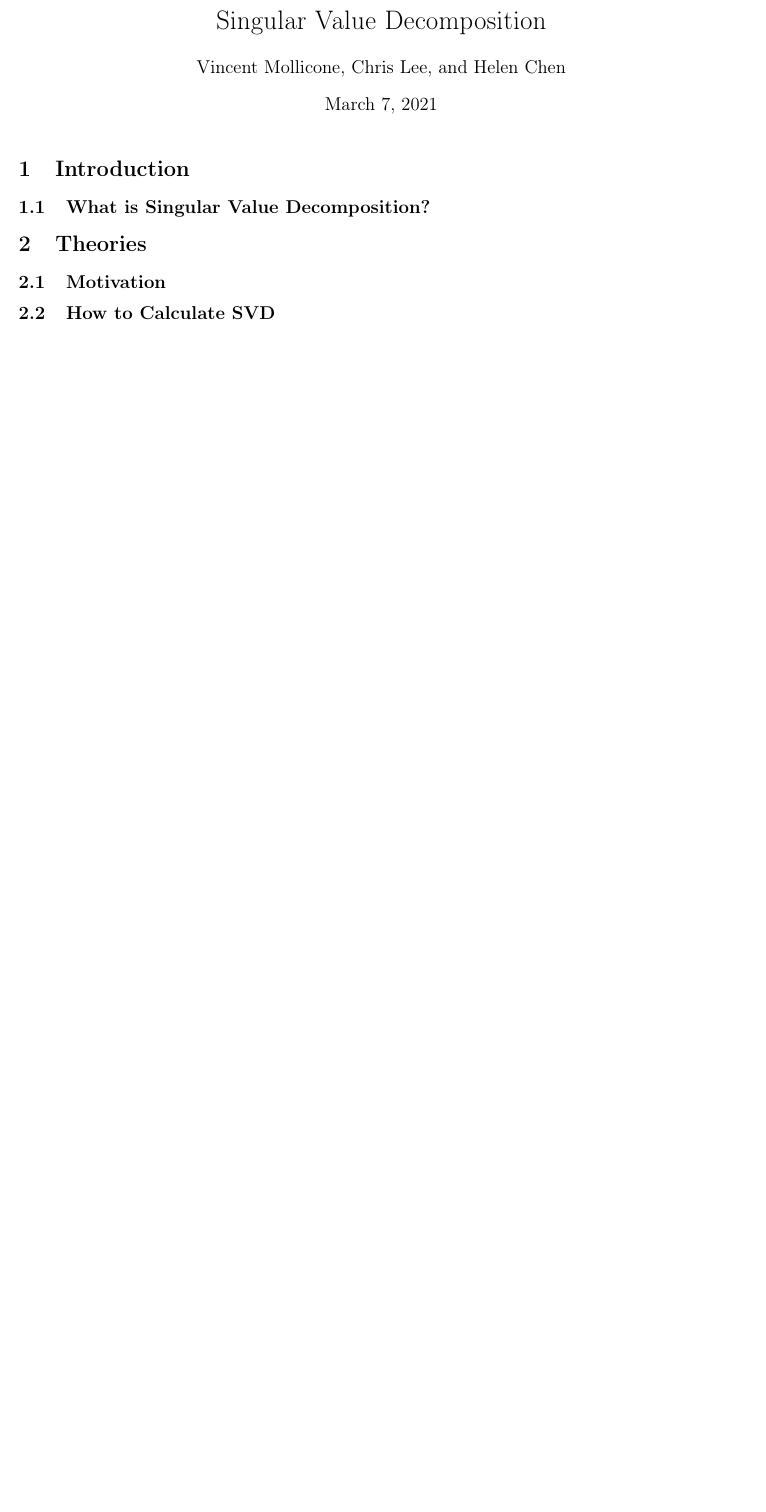
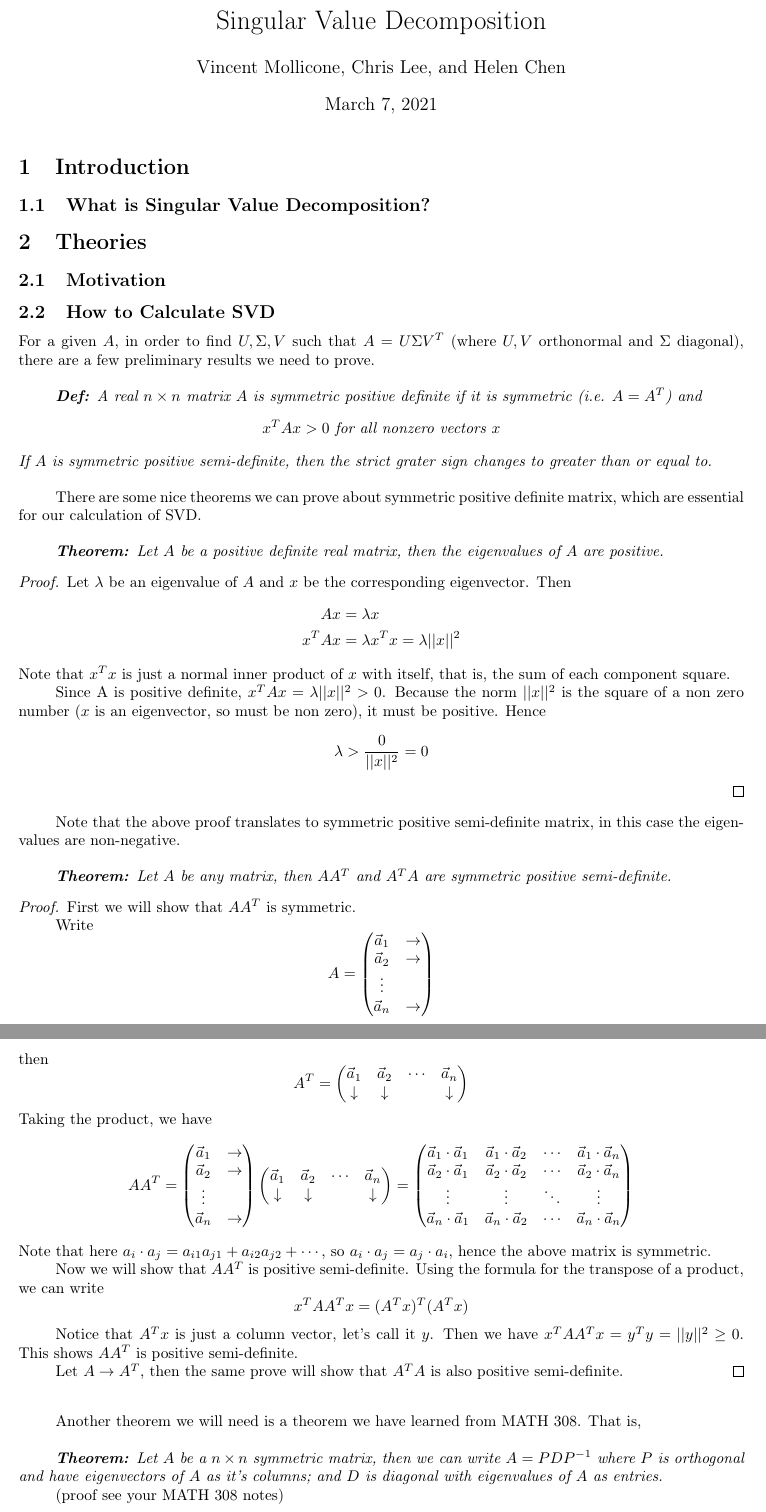
Before and after one commit to 14littleraindrop/MATH_340_SVD, a LaTeX document (SVD.tex): part of the page before the commit and two parts of pages 1 and 2 of 3 after it, the two joined at a grey line, cut so that both start at the same text, the shorter picture padded with empty space. Compiled offline with pdfLaTeX.

Commit message:
Finish section 2.2 - How to Calculate SVD

```diff
--- a/SVD.tex
+++ b/SVD.tex
@@ -32,3 +32,64 @@
 \subsection{Motivation}
 
 \subsection{How to Calculate SVD}
+For a given $A$, in order to find $U, \Sigma, V$ such that $A = U \Sigma V^T$ (where $U,V$ orthonormal and $\Sigma$ diagonal), there are a few preliminary results we need to prove.
+\bigskip
+
+\textit{\textbf{Def:}} \textit{A real $n \times n$ matrix $A$ is symmetric positive definite if it is symmetric (i.e. $A=A^T$) and
+$$ x^T A x > 0 \text{ for all nonzero vectors }x$$
+If $A$ is symmetric positive semi-definite, then the strict grater sign changes to greater than or equal to.}
+\bigskip
+
+There are some nice theorems we can prove about symmetric positive definite matrix, which are essential for our calculation of SVD.
+\bigskip
+
+\textit{\textbf{Theorem:}} \textit{Let $A$ be a positive definite real matrix, then the eigenvalues of $A$ are positive.}
+
+\begin{proof}
+Let $\lambda$ be an eigenvalue of $A$ and $x$ be the corresponding eigenvector. Then
+\begin{align*}
+Ax &=\lambda x \\
+x^T A x &= \lambda x^Tx  = \lambda || x ||^2
+\end{align*}
+Note that $x^T x$ is just a normal inner product of $x$ with itself, that is, the sum of each component square.
+
+Since A is positive definite, $x^T A x =\lambda ||x||^2> 0$. Because the norm $||x||^2 $ is the square of a non zero number ($x$ is an eigenvector, so must be non zero), it must be positive. Hence $$\lambda > \frac{0}{||x||^2} = 0$$
+\end{proof}
+
+Note that the above proof translates to symmetric positive semi-definite matrix, in this case the eigenvalues are non-negative.
+\bigskip
+
+\textit{\textbf{Theorem:}} \textit{Let $A$ be any matrix, then $AA^T$ and $A^TA$ are symmetric positive semi-definite.}
+
+\begin{proof}
+First we will show that $AA^T$ is symmetric.
+
+Write $$A = \begin{pmatrix} \vec{a}_1  & \rightarrow \\
+\vec{a}_2 & \rightarrow \\ \vdots \\ \vec{a}_n & \rightarrow\end{pmatrix} $$
+then $$A^T = \begin{pmatrix} \vec{a}_{1} & \vec{a}_{2}  & \cdots  &\vec{a}_n\\
+\downarrow &\downarrow  &  & \downarrow \end{pmatrix} $$
+Taking the product, we have
+$$ A A^T = \begin{pmatrix} \vec{a}_1  & \rightarrow \\
+\vec{a}_2 & \rightarrow \\ \vdots \\ \vec{a}_n & \rightarrow\end{pmatrix}  \begin{pmatrix} \vec{a}_{1} & \vec{a}_{2}  & \cdots  &\vec{a}_n\\
+\downarrow &\downarrow  &  & \downarrow \end{pmatrix} = \begin{pmatrix} \vec{a}_1 \cdot \vec{a}_1 & \vec{a}_1 \cdot \vec{a}_2  & \cdots & \vec{a}_1 \cdot \vec{a}_n\\ \vec{a}_2 \cdot \vec{a}_1 & \vec{a}_2 \cdot \vec{a}_2 & \cdots &\vec{a}_2 \cdot \vec{a}_n \\
+\vdots& \vdots & \ddots & \vdots \\
+\vec{a}_n \cdot \vec{a}_1 & \vec{a}_n \cdot \vec{a}_2 & \cdots & \vec{a} _n \cdot \vec{a}_n \end{pmatrix}
+$$
+Note that here $a_i \cdot a_j = a_{i1}a_{j1} + a_{i2}a_{j2} + \cdots$, so $a_i \cdot a_j = a_j \cdot a_i$, hence the above matrix is symmetric.
+
+Now we will show that $AA^T$ is positive semi-definite. Using the formula for the transpose of a product, we can write
+$$x^T AA^T x = (A^Tx)^T (A^Tx) $$
+
+Notice that $A^Tx$ is just a column vector, let's call it $y$. Then we have $x^T AA^T x = y^T y = ||y||^2 \ge 0$. This shows $AA^T$ is positive semi-definite.
+
+Let $A \rightarrow A^T$, then the same prove will show that $A^TA$ is also positive semi-definite.
+\end{proof}
+\bigskip
+
+Another theorem we will need is a theorem we have learned from MATH 308. That is,
+\bigskip
+
+\textit{\textbf{Theorem:}} \textit{Let $A$ be a $n \times n $ symmetric matrix, then we can write $A= P D P^{-1}$ where $P$ is orthogonal and have eigenvectors of $A$ as it's columns; and $D$ is diagonal with eigenvalues of $A$ as entries.}
+
+(proof see your MATH 308 notes)
+\bigskip
```
Also changed, not shown: SVD.tex (18 more changed lines).
